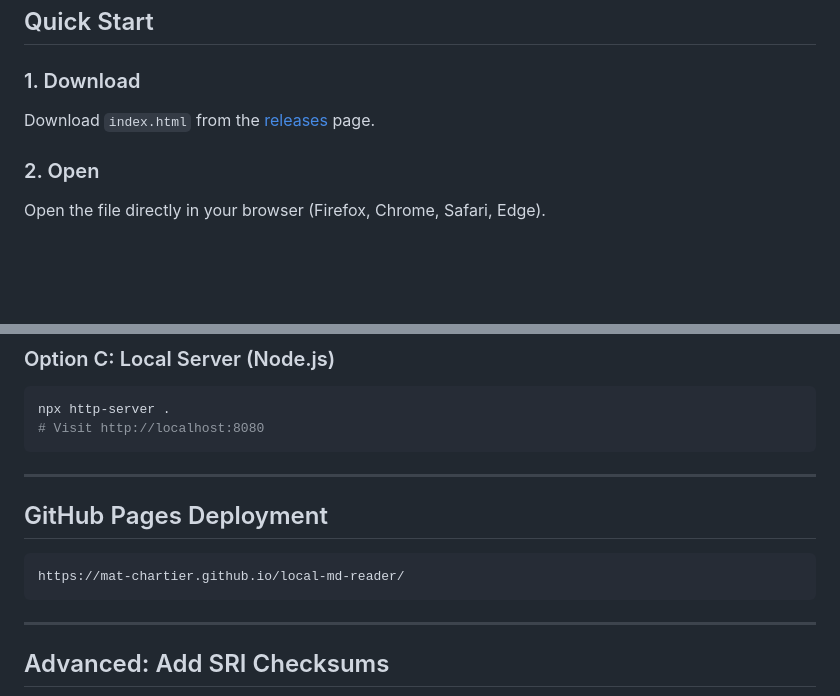
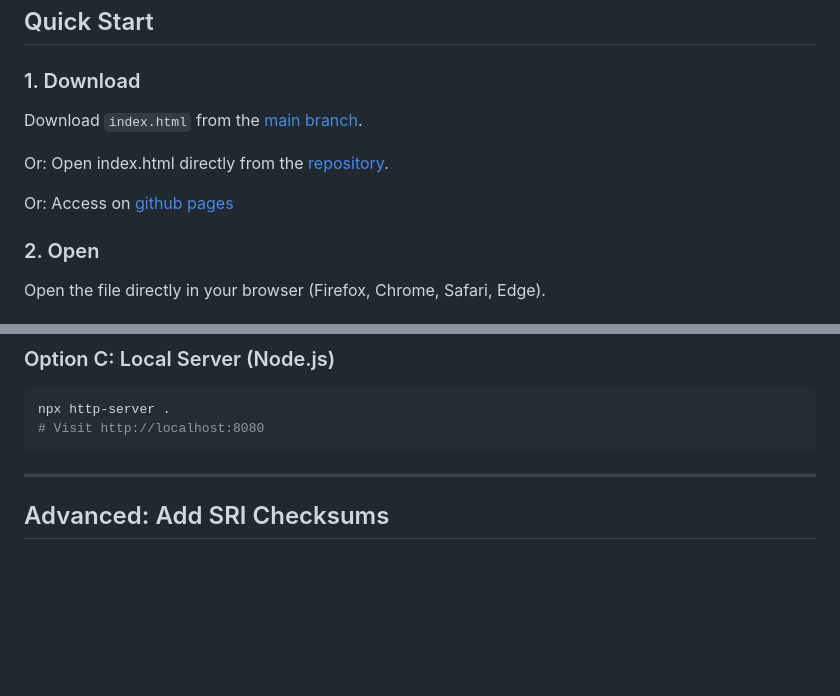
Before and after one commit to mat-chartier/local-md-reader, a Markdown page: README.md, 2 parts joined by grey strips. Rendered like a GitHub page; blank space fills up the shorter version.

Commit message:
Revise README for download instructions and cleanup
Updated download instructions and removed GitHub Pages deployment section.

````diff
--- a/README.md
+++ b/README.md
@@ -25,7 +25,11 @@ A lightweight, offline markdown explorer. Browse local markdown files with a spl
 ## Quick Start
 
 ### 1. Download
-Download `index.html` from the [releases](../../releases) page.
+Download `index.html` from the [main branch](https://raw.githubusercontent.com/mat-chartier/local-md-reader/main/index.html).
+
+Or: Open index.html directly from the [repository](https://github.com/mat-chartier/local-md-reader/blob/main/index.html).
+
+Or: Access on [github pages](https://mat-chartier.github.io/local-md-reader/)
 
 ### 2. Open
 Open the file directly in your browser (Firefox, Chrome, Safari, Edge).
@@ -115,14 +119,6 @@ python3 -m http.server 8000
 ```bash
 npx http-server .
 # Visit http://localhost:8080
-```
-
----
-
-## GitHub Pages Deployment
-
-```
-https://mat-chartier.github.io/local-md-reader/
 ```
 
 ---
````
